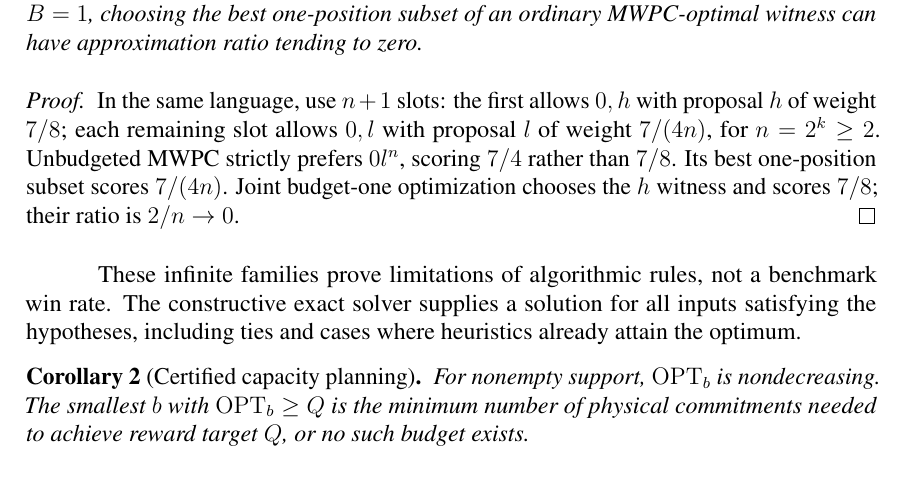
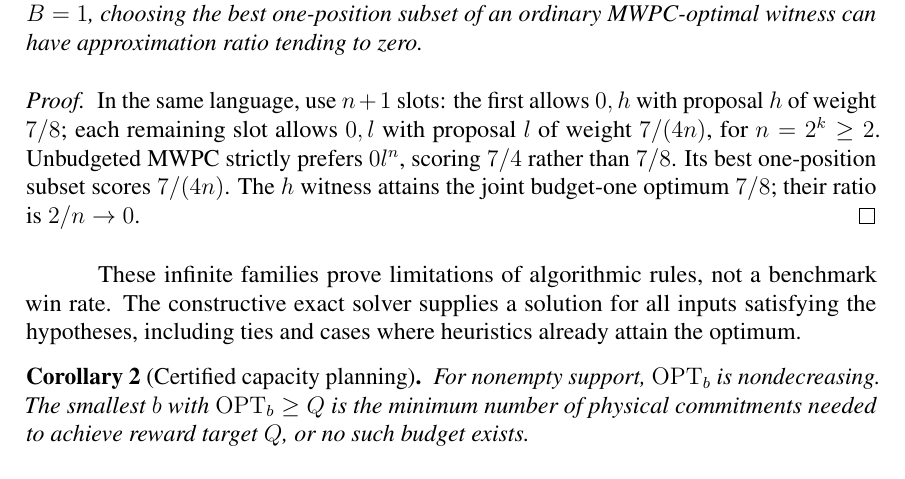
Before and after one commit to j0taaa/tcc-final, a LaTeX paper (paper/main.tex, which reads paper/budgeted-math.tex): part of page 9 of 16, cut so that both start at the same text. Compiled offline with pdfLaTeX.

Commit message:
Clarify the tied boundary of the post-filter separation proof

```diff
--- a/paper/budgeted-math.tex
+++ b/paper/budgeted-math.tex
@@ -102,7 +102,7 @@ Even at fixed budget $B=1$, choosing the best one-position subset of an ordinary
 \label{thm:budget-postfilter}
 \end{theorem}
 \begin{proof}
-In the same language, use $n+1$ slots: the first allows $0,h$ with proposal $h$ of weight $7/8$; each remaining slot allows $0,l$ with proposal $l$ of weight $7/(4n)$, for $n=2^k\geq2$. Unbudgeted MWPC strictly prefers $0l^n$, scoring $7/4$ rather than $7/8$. Its best one-position subset scores $7/(4n)$. Joint budget-one optimization chooses the $h$ witness and scores $7/8$; their ratio is $2/n\to0$.
+In the same language, use $n+1$ slots: the first allows $0,h$ with proposal $h$ of weight $7/8$; each remaining slot allows $0,l$ with proposal $l$ of weight $7/(4n)$, for $n=2^k\geq2$. Unbudgeted MWPC strictly prefers $0l^n$, scoring $7/4$ rather than $7/8$. Its best one-position subset scores $7/(4n)$. The $h$ witness attains the joint budget-one optimum $7/8$; their ratio is $2/n\to0$.
 \end{proof}
 
 These infinite families prove limitations of algorithmic rules, not a benchmark win rate. The constructive exact solver supplies a solution for all inputs satisfying the hypotheses, including ties and cases where heuristics already attain the optimum.
```
Also changed, not shown: docs/research/m26-mathematical-core.md (+1 -1 lines), paper/supplement-empirical.tex (line endings or trailing spaces), paper/supplement-foundations.tex (line endings or trailing spaces).
